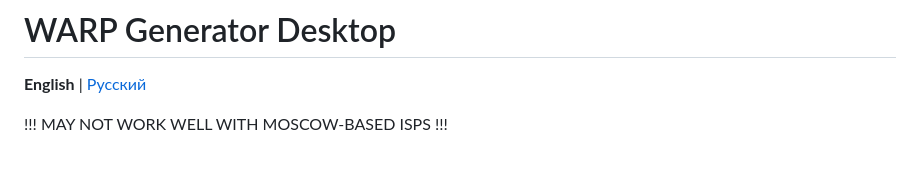
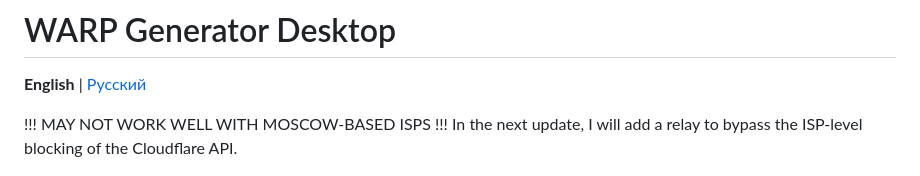
Before and after one commit to Thiefgg/warp-generator-desktop, a Markdown page: README.md, the part around the change. GitHub-like rendering.

Commit message:
Update README with note on future relay feature
Added a note about an upcoming update to include a relay for bypassing ISP-level blocking.

```diff
--- a/README.md
+++ b/README.md
@@ -3,6 +3,7 @@
 **English** | [Русский](README_ru.md)
 
 !!! MAY NOT WORK WELL WITH MOSCOW-BASED ISPS !!!
+In the next update, I will add a relay to bypass the ISP-level blocking of the Cloudflare API.
 
 ![WARP Generator Desktop](.github/assets/screenshot-generator.png)
 
```
